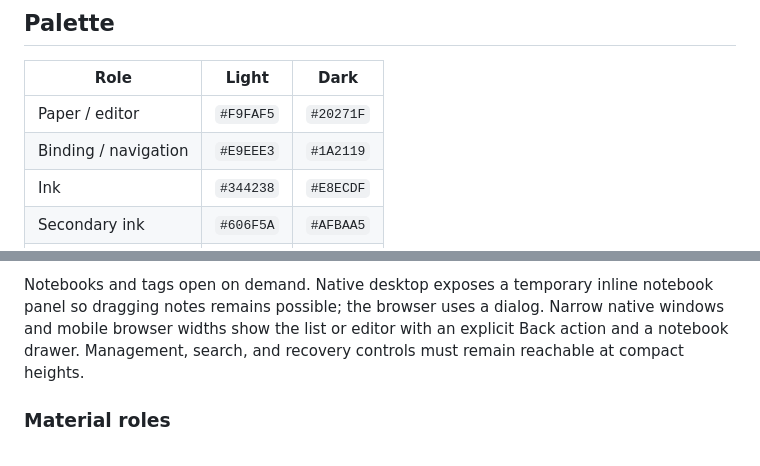
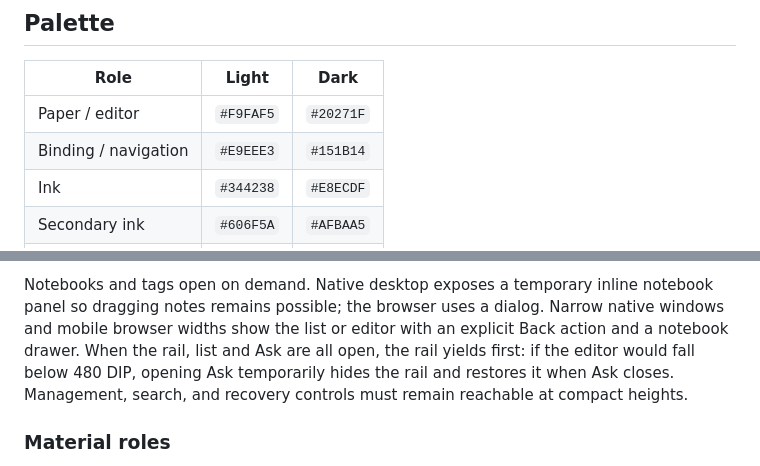
Before and after one commit to lsj5031/joplin-lite, a Markdown page: DESIGN.md, 2 parts joined by grey strips. GitHub-like rendering.

```diff
--- a/DESIGN.md
+++ b/DESIGN.md
@@ -10,7 +10,7 @@ the theme wash; the browser retains a continuous paper reading surface.
 | Role | Light | Dark |
 | --- | --- | --- |
 | Paper / editor | `#F9FAF5` | `#20271F` |
-| Binding / navigation | `#E9EEE3` | `#1A2119` |
+| Binding / navigation | `#E9EEE3` | `#151B14` |
 | Ink | `#344238` | `#E8ECDF` |
 | Secondary ink | `#606F5A` | `#AFBAA5` |
 | Hairline | `#DCE3D6` | `#364130` |
@@ -88,7 +88,9 @@ shader glass. Native corner rendering can differ with the platform renderer.
 Notebooks and tags open on demand. Native desktop exposes a temporary inline notebook panel
 so dragging notes remains possible; the browser uses a dialog. Narrow native windows and
 mobile browser widths show the list or editor with an explicit Back action and a notebook
-drawer. Management, search, and recovery controls must remain reachable at compact heights.
+drawer. When the rail, list and Ask are all open, the rail yields first: if the editor would
+fall below 480 DIP, opening Ask temporarily hides the rail and restores it when Ask closes.
+Management, search, and recovery controls must remain reachable at compact heights.
 
 ### Material roles
 
```
Also changed, not shown: README.md (+2 -2 lines), shell/README.md (+7 -4 lines), docs/promo/joplin-lite-ui-walkthrough-poster.png, 11 other files.
